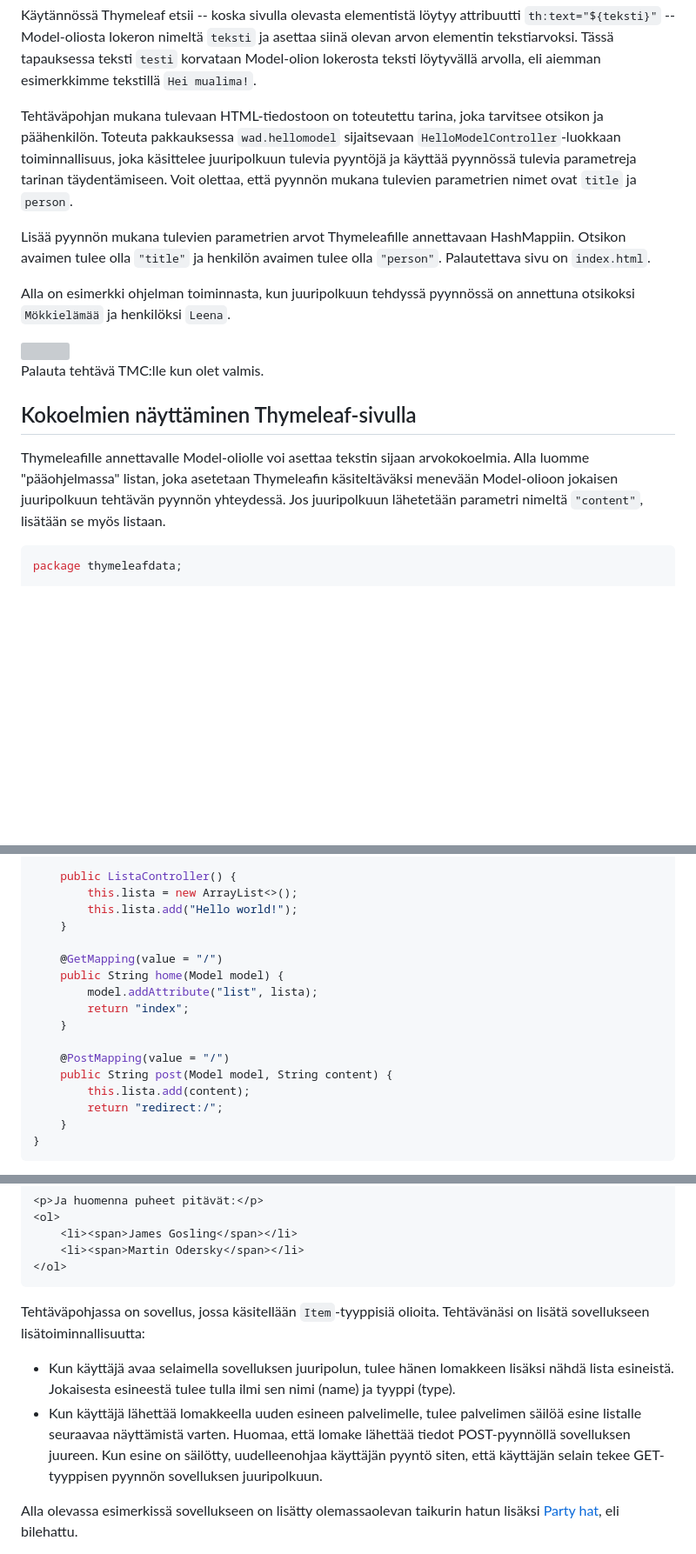
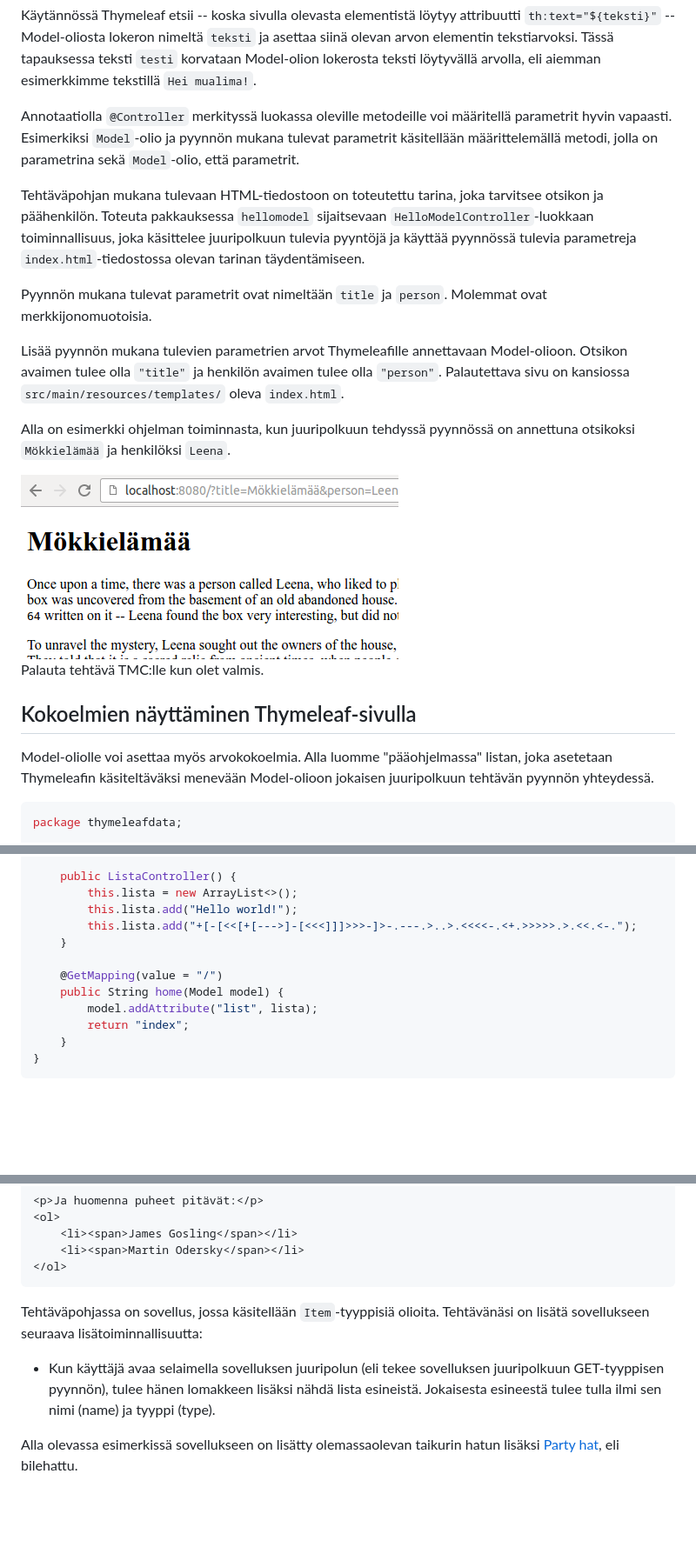
Before and after one commit to rage/web-palvelinohjelmointi-s19-material, a Markdown page: data/osa-2/1-nakymat-ja-data.md, 3 parts joined by grey strips. Shown: that part at 87% size. Drawn GitHub-style; pictures changed too: data/img/exercises/hellomodel.png (added); blank space fills up the shorter version; grey boxes are pictures that could not be loaded.

````diff
--- a/data/osa-2/1-nakymat-ja-data.md
+++ b/data/osa-2/1-nakymat-ja-data.md
@@ -150,16 +172,20 @@ Kun Thymeleaf käsittelee HTML-sivun, se etsii sieltä elementtejä, joilla on `
 
 Käytännössä Thymeleaf etsii -- koska sivulla olevasta elementistä löytyy attribuutti `th:text="${teksti}"` -- Model-oliosta lokeron nimeltä `teksti` ja asettaa siinä olevan arvon elementin tekstiarvoksi. Tässä tapauksessa teksti `testi` korvataan Model-olion lokerosta teksti löytyvällä arvolla, eli aiemman esimerkkimme tekstillä `Hei mualima!`.
 
+Annotaatiolla `@Controller` merkityssä luokassa oleville metodeille voi määritellä parametrit hyvin vapaasti. Esimerkiksi `Model`-olio ja pyynnön mukana tulevat parametrit käsitellään määrittelemällä metodi, jolla on parametrina sekä `Model`-olio, että parametrit.
+
 
 <programming-exercise name='Hello Model'>
 
-Tehtäväpohjan mukana tulevaan HTML-tiedostoon on toteutettu tarina, joka tarvitsee otsikon ja päähenkilön. Toteuta pakkauksessa `wad.hellomodel` sijaitsevaan `HelloModelController`-luokkaan toiminnallisuus, joka käsittelee juuripolkuun tulevia pyyntöjä ja käyttää pyynnössä tulevia parametreja tarinan täydentämiseen. Voit olettaa, että pyynnön mukana tulevien parametrien nimet ovat `title` ja `person`.
+Tehtäväpohjan mukana tulevaan HTML-tiedostoon on toteutettu tarina, joka tarvitsee otsikon ja päähenkilön. Toteuta pakkauksessa `hellomodel` sijaitsevaan `HelloModelController`-luokkaan toiminnallisuus, joka käsittelee juuripolkuun tulevia pyyntöjä ja käyttää pyynnössä tulevia parametreja `index.html`-tiedostossa olevan tarinan täydentämiseen.
 
-Lisää pyynnön mukana tulevien parametrien arvot Thymeleafille annettavaan HashMappiin. Otsikon avaimen tulee olla `"title"` ja henkilön avaimen tulee olla `"person"`. Palautettava sivu on `index.html`.
+Pyynnön mukana tulevat parametrit ovat nimeltään `title` ja `person`. Molemmat ovat merkkijonomuotoisia.
+
+Lisää pyynnön mukana tulevien parametrien arvot Thymeleafille annettavaan Model-olioon. Otsikon avaimen tulee olla `"title"` ja henkilön avaimen tulee olla `"person"`. Palautettava sivu on kansiossa `src/main/resources/templates/` oleva `index.html`.
 
 Alla on esimerkki ohjelman toiminnasta, kun juuripolkuun tehdyssä pyynnössä on annettuna otsikoksi `Mökkielämää` ja henkilöksi `Leena`.
 
-<img class="browser-img" src="/img/2016-mooc/ex6.png"/>
+<img class="browser-img" src="../img/exercises/hellomodel.png"/>
 
 Palauta tehtävä TMC:lle kun olet valmis.
 
@@ -168,7 +194,7 @@ Palauta tehtävä TMC:lle kun olet valmis.
 
 ## Kokoelmien näyttäminen Thymeleaf-sivulla
 
-Thymeleafille annettavalle Model-oliolle voi asettaa tekstin sijaan arvokokoelmia. Alla luomme "pääohjelmassa" listan, joka asetetaan Thymeleafin käsiteltäväksi menevään Model-olioon jokaisen juuripolkuun tehtävän pyynnön yhteydessä. Jos juuripolkuun lähetetään parametri nimeltä `"content"`, lisätään se myös listaan.
+Model-oliolle voi asettaa myös arvokokoelmia. Alla luomme "pääohjelmassa" listan, joka asetetaan Thymeleafin käsiteltäväksi menevään Model-olioon jokaisen juuripolkuun tehtävän pyynnön yhteydessä.
 
 
 ```java
@@ -188,18 +214,13 @@ public class ListaController {
     public ListaController() {
         this.lista = new ArrayList<>();
         this.lista.add("Hello world!");
+        this.lista.add("+[-[<<[+[--->]-[<<<]]]>>>-]>-.---.>..>.<<<<-.<+.>>>>>.>.<<.<-.");
     }
 
     @GetMapping(value = "/")
     public String home(Model model) {
         model.addAttribute("list", lista);
         return "index";
-    }
-
-    @PostMapping(value = "/")
-    public String post(Model model, String content) {
-        this.lista.add(content);
-        return "redirect:/";
     }
 }
 ```
@@ -345,13 +441,11 @@ Käyttäjälle lähetettävä sivu näyttää palvelimella tapahtuneen prosessoi
 </ol>
 ```
 
-
 <programming-exercise name='Hello Objects'>
 
-Tehtäväpohjassa on sovellus, jossa käsitellään `Item`-tyyppisiä olioita. Tehtävänäsi on lisätä sovellukseen lisätoiminnallisuutta:
+Tehtäväpohjassa on sovellus, jossa käsitellään `Item`-tyyppisiä olioita. Tehtävänäsi on lisätä sovellukseen seuraava lisätoiminnallisuutta:
 
-- Kun käyttäjä avaa selaimella sovelluksen juuripolun, tulee hänen lomakkeen lisäksi nähdä lista esineistä. Jokaisesta esineestä tulee tulla ilmi sen nimi (name) ja tyyppi (type).
-- Kun käyttäjä lähettää lomakkeella uuden esineen palvelimelle, tulee palvelimen säilöä esine listalle seuraavaa näyttämistä varten. Huomaa, että lomake lähettää tiedot POST-pyynnöllä sovelluksen juureen. Kun esine on säilötty, uudelleenohjaa käyttäjän pyyntö siten, että käyttäjän selain tekee GET-tyyppisen pyynnön sovelluksen juuripolkuun.
+- Kun käyttäjä avaa selaimella sovelluksen juuripolun (eli tekee sovelluksen juuripolkuun GET-tyyppisen pyynnön), tulee hänen lomakkeen lisäksi nähdä lista esineistä. Jokaisesta esineestä tulee tulla ilmi sen nimi (name) ja tyyppi (type).
 
 Alla olevassa esimerkissä sovellukseen on lisätty olemassaolevan taikurin hatun lisäksi <a href="https://en.wikipedia.org/wiki/Party_hat" target="_blank">Party hat</a>, eli bilehattu.
 
````
Also changed, not shown: other parts of data/osa-2/1-nakymat-ja-data.md (+138 -39 lines), data/img/exercises/helloobjects.png (added), data/img/exercises/hellothymeleaf.png (added), data/img/exercises/htmlpractice.png (added).
